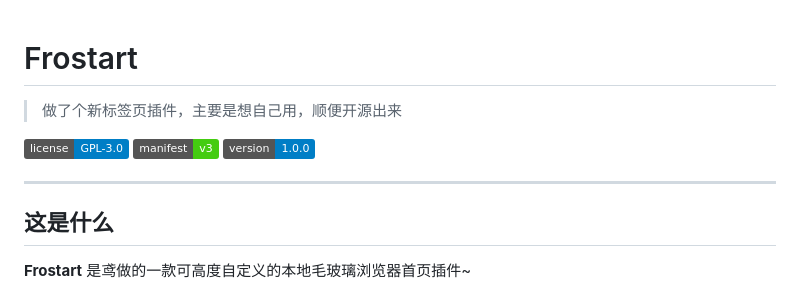
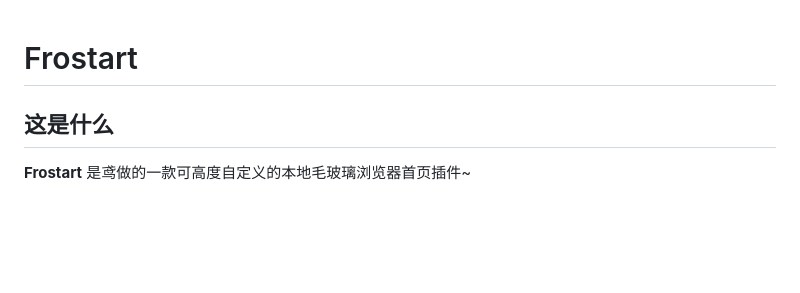
Before and after one commit to Gledery/frostart, a Markdown page: README.md, the part around the change. Drawn GitHub-style; badges without logos; blank space fills up the shorter version.

Commit message:
修改ReadMe
Removed introductory text and badges from README.

```diff
--- a/README.md
+++ b/README.md
@@ -1,12 +1,4 @@
 # Frostart
-
-> 做了个新标签页插件，主要是想自己用，顺便开源出来
-
-![license](https://img.shields.io/badge/license-GPL--3.0-blue)
-![manifest](https://img.shields.io/badge/manifest-v3-success)
-![version](https://img.shields.io/badge/version-1.0.0-informational)
-
----
 
 ## 这是什么
 
```
